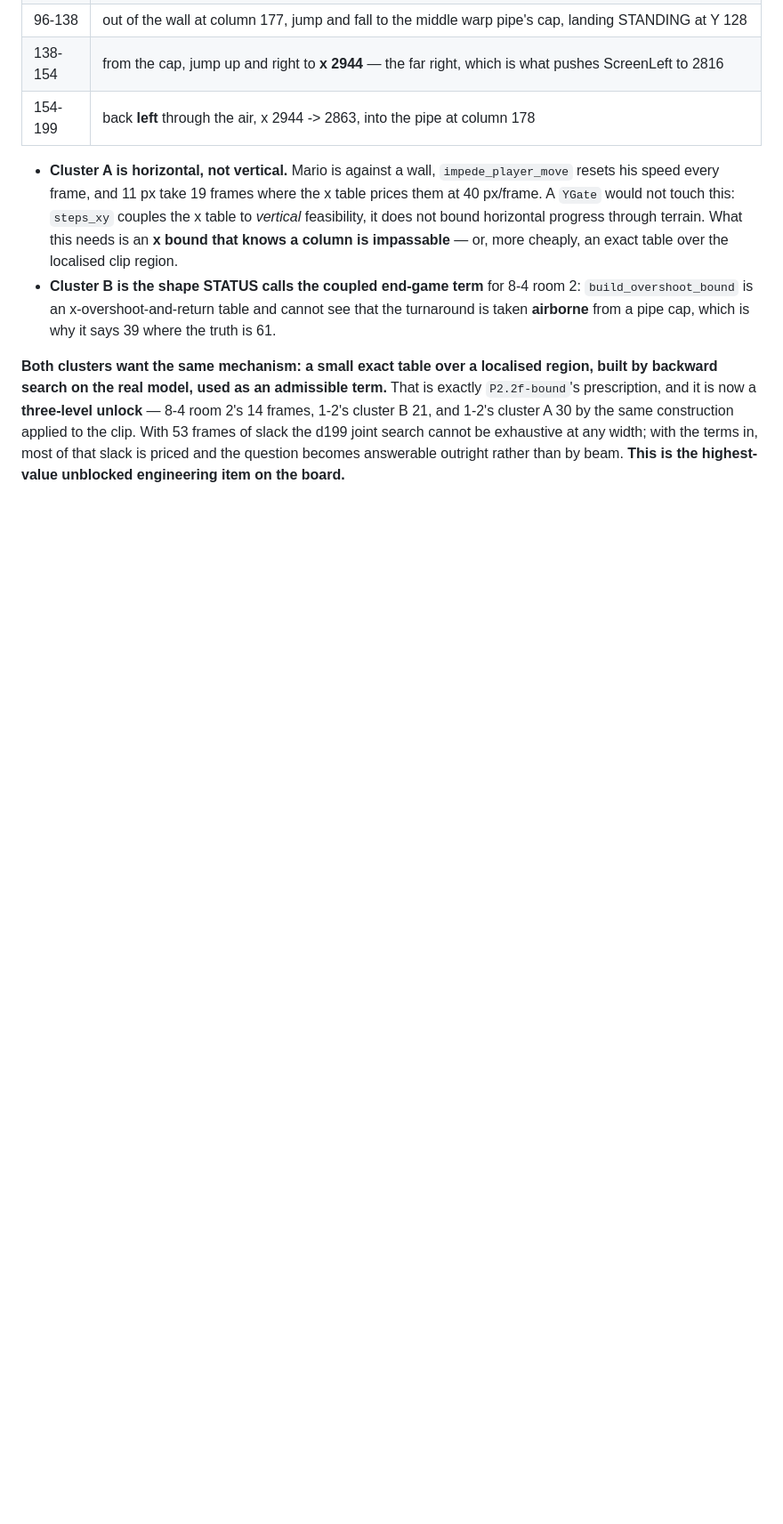
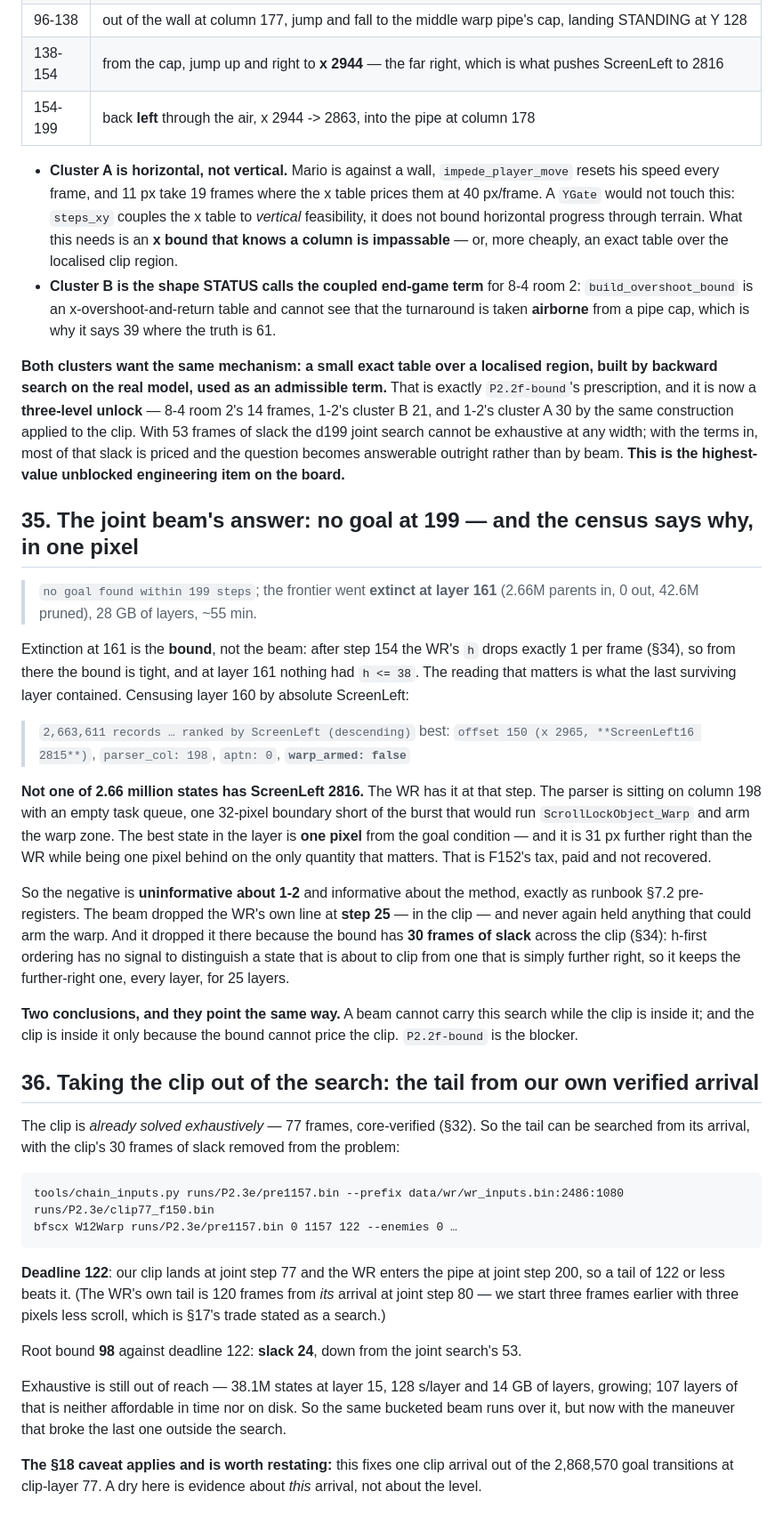
Before and after one commit to mrwatts88/smb1-tas, a Markdown page: docs/experiments/P2.3e-framerule-scan.md, the part around the change. Shown at 89% size. Rendered like a GitHub page; blank space fills up the shorter version.

Commit message:
P2.3e: the joint beam's answer, and why it is uninformative (one pixel)
No goal at 199; the frontier went extinct at layer 161, which is the bound
going tight after step 154, not the beam running out.

The reading is in the census of the last surviving layer. Of 2,663,611 states
at layer 160, the best by absolute ScreenLeft is 2815 - one pixel short of the
2816 that arms the warp zone - with parser_col 198, an idle task queue and
warp_armed false. The WR has 2816 at that step. The best state in the layer is
31 px further right than the WR and one pixel behind on the only quantity that
decides the goal. That is F152's scroll tax, paid and not recovered.

So the negative says nothing about 1-2 and everything about the method: the
beam dropped the WR's own line at step 25, inside the clip, because the bound
has 30 frames of slack there and h-first has no signal to tell a state that is
about to clip from one that is merely further right.

§36: take the clip out of the search instead. It is already solved exhaustively
at 77 frames and core-verified, so the tail runs from its arrival with deadline
122 (the WR reaches the pipe at joint step 200). Root bound 98, slack 24 rather
than 53. Exhaustive is still out of reach - 38.1M states at layer 15, 128 s per
layer - so the bucketed beam runs over the tail alone.

Co-Authored-By: Claude Opus 5 <noreply@anthropic.com>
Claude-Session: https://claude.ai/code/session_01JPuh1VGufSaBcYvVCQfwqj

````diff
--- a/docs/experiments/P2.3e-framerule-scan.md
+++ b/docs/experiments/P2.3e-framerule-scan.md
@@ -808,3 +808,53 @@ is now a **three-level unlock** — 8-4 room 2's 14 frames, 1-2's cluster B 21,
 same construction applied to the clip. With 53 frames of slack the d199 joint search cannot be exhaustive at
 any width; with the terms in, most of that slack is priced and the question becomes answerable outright
 rather than by beam. **This is the highest-value unblocked engineering item on the board.**
+
+## 35. The joint beam's answer: no goal at 199 — and the census says why, in one pixel
+
+> `no goal found within 199 steps`; the frontier went **extinct at layer 161** (2.66M parents in, 0 out,
+> 42.6M pruned), 28 GB of layers, ~55 min.
+
+Extinction at 161 is the **bound**, not the beam: after step 154 the WR's `h` drops exactly 1 per frame
+(§34), so from there the bound is tight, and at layer 161 nothing had `h <= 38`. The reading that matters is
+what the last surviving layer contained. Censusing layer 160 by absolute ScreenLeft:
+
+> `2,663,611 records … ranked by ScreenLeft (descending)`
+> best: `offset 150 (x 2965, **ScreenLeft16 2815**)`, `parser_col: 198`, `aptn: 0`, **`warp_armed: false`**
+
+**Not one of 2.66 million states has ScreenLeft 2816.** The WR has it at that step. The parser is sitting on
+column 198 with an empty task queue, one 32-pixel boundary short of the burst that would run
+`ScrollLockObject_Warp` and arm the warp zone. The best state in the layer is **one pixel** from the goal
+condition — and it is 31 px further right than the WR while being one pixel behind on the only quantity
+that matters. That is F152's tax, paid and not recovered.
+
+So the negative is **uninformative about 1-2** and informative about the method, exactly as runbook §7.2
+pre-registers. The beam dropped the WR's own line at **step 25** — in the clip — and never again held
+anything that could arm the warp. And it dropped it there because the bound has **30 frames of slack**
+across the clip (§34): h-first ordering has no signal to distinguish a state that is about to clip from one
+that is simply further right, so it keeps the further-right one, every layer, for 25 layers.
+
+**Two conclusions, and they point the same way.** A beam cannot carry this search while the clip is inside
+it; and the clip is inside it only because the bound cannot price the clip. `P2.2f-bound` is the blocker.
+
+## 36. Taking the clip out of the search: the tail from our own verified arrival
+
+The clip is *already solved exhaustively* — 77 frames, core-verified (§32). So the tail can be searched from
+its arrival, with the clip's 30 frames of slack removed from the problem:
+
+```
+tools/chain_inputs.py runs/P2.3e/pre1157.bin --prefix data/wr/wr_inputs.bin:2486:1080 runs/P2.3e/clip77_f150.bin
+bfscx W12Warp runs/P2.3e/pre1157.bin 0 1157 122 --enemies 0 …
+```
+
+**Deadline 122**: our clip lands at joint step 77 and the WR enters the pipe at joint step 200, so a tail of
+122 or less beats it. (The WR's own tail is 120 frames from *its* arrival at joint step 80 — we start three
+frames earlier with three pixels less scroll, which is §17's trade stated as a search.)
+
+Root bound **98** against deadline 122: **slack 24**, down from the joint search's 53.
+
+Exhaustive is still out of reach — 38.1M states at layer 15, 128 s/layer and 14 GB of layers, growing;
+107 layers of that is neither affordable in time nor on disk. So the same bucketed beam runs over it, but
+now with the maneuver that broke the last one outside the search.
+
+**The §18 caveat applies and is worth restating:** this fixes one clip arrival out of the 2,868,570 goal
+transitions at clip-layer 77. A dry here is evidence about *this* arrival, not about the level.
````
